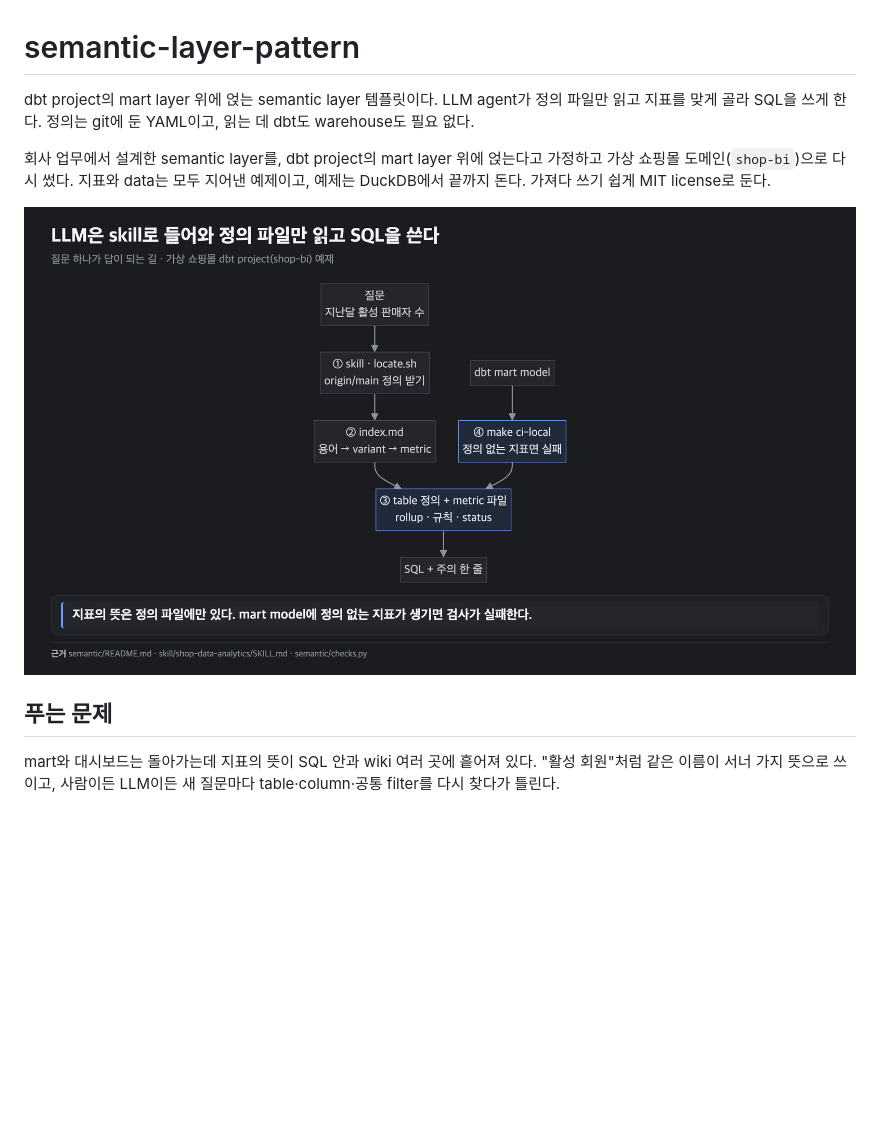
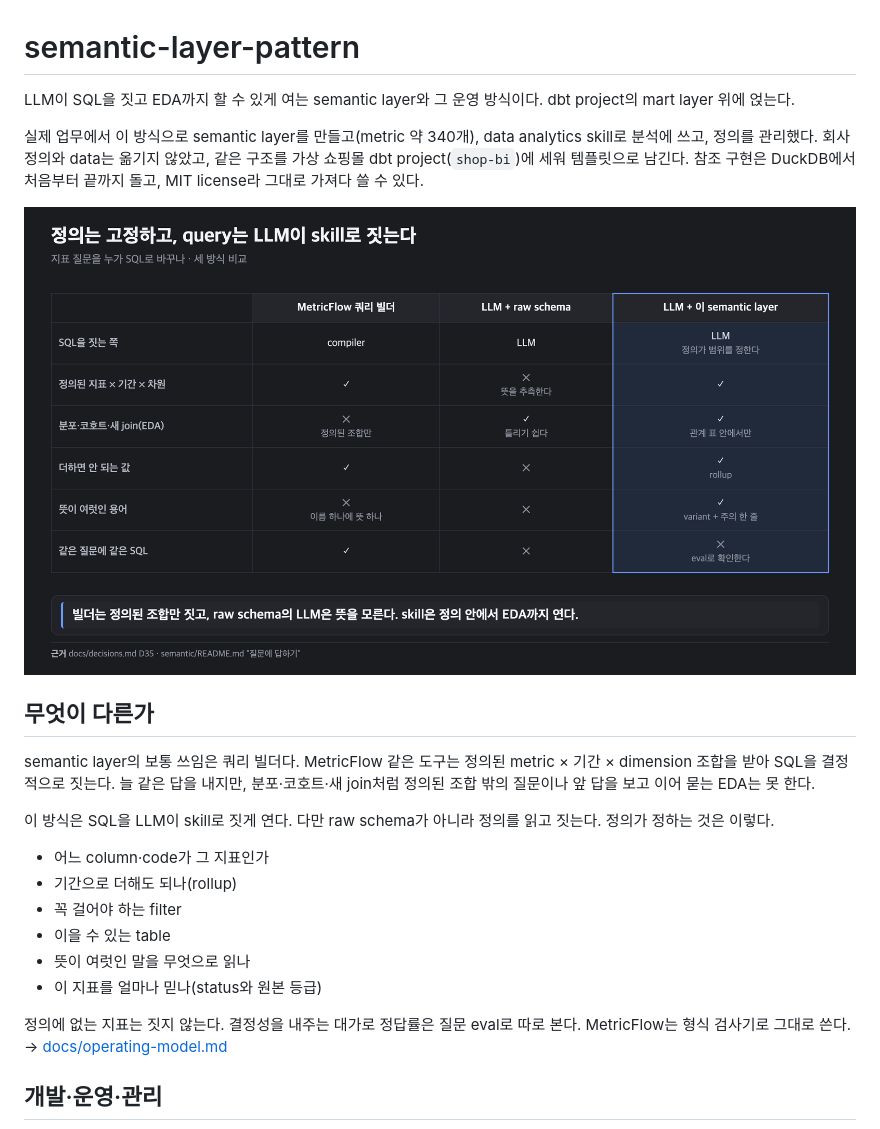
Before and after one commit to hy-jaden-jeong/semantic-layer-pattern, a Markdown page: README.md, the part around one of its changes. Drawn GitHub-style; pictures changed too: docs/img/overview.png (deleted), docs/img/vs-metricflow.png (added); blank space fills up the shorter version.

```diff
--- a/README.md
+++ b/README.md
@@ -1,11 +1,25 @@
 # semantic-layer-pattern
 
-dbt project의 mart layer 위에 얹는 semantic layer 템플릿이다. LLM agent가 정의 파일만 읽고 지표를 맞게 골라 SQL을 쓰게 한다. 정의는 git에 둔 YAML이고, 읽는 데 dbt도 warehouse도 필요 없다.
+LLM이 SQL을 짓고 EDA까지 할 수 있게 여는 semantic layer와 그 운영 방식이다. dbt project의 mart layer 위에 얹는다.
 
-회사 업무에서 설계한 semantic layer를, dbt project의 mart layer 위에 얹는다고 가정하고 가상 쇼핑몰 도메인(`shop-bi`)으로 다시 썼다. 지표와 data는 모두 지어낸 예제이고, 예제는 DuckDB에서 끝까지 돈다. 가져다 쓰기 쉽게 MIT license로 둔다.
+실제 업무에서 이 방식으로 semantic layer를 만들고(metric 약 340개), data analytics skill로 분석에 쓰고, 정의를 관리했다. 회사 정의와 data는 옮기지 않았고, 같은 구조를 가상 쇼핑몰 dbt project(`shop-bi`)에 세워 템플릿으로 남긴다. 참조 구현은 DuckDB에서 처음부터 끝까지 돌고, MIT license라 그대로 가져다 쓸 수 있다.
 
-![LLM은 skill로 들어와 정의 파일만 읽고 SQL을 쓴다](docs/img/overview.png)
+![정의는 고정하고, query는 LLM이 skill로 짓는다](docs/img/vs-metricflow.png)
 
-## 푸는 문제
+## 무엇이 다른가
 
-mart와 대시보드는 돌아가는데 지표의 뜻이 SQL 안과 wiki 여러 곳에 흩어져 있다. "활성 회원"처럼 같은 이름이 서너 가지 뜻으로 쓰이고, 사람이든 LLM이든 새 질문마다 table·column·공통 filter를 다시 찾다가 틀린다.
+semantic layer의 보통 쓰임은 쿼리 빌더다. MetricFlow 같은 도구는 정의된 metric × 기간 × dimension 조합을 받아 SQL을 결정적으로 짓는다. 늘 같은 답을 내지만, 분포·코호트·새 join처럼 정의된 조합 밖의 질문이나 앞 답을 보고 이어 묻는 EDA는 못 한다.
+
+이 방식은 SQL을 LLM이 skill로 짓게 연다. 다만 raw schema가 아니라 정의를 읽고 짓는다. 정의가 정하는 것은 이렇다.
+
+- 어느 column·code가 그 지표인가
+- 기간으로 더해도 되나(rollup)
+- 꼭 걸어야 하는 filter
+- 이을 수 있는 table
+- 뜻이 여럿인 말을 무엇으로 읽나
+- 이 지표를 얼마나 믿나(status와 원본 등급)
+
+정의에 없는 지표는 짓지 않는다. 결정성을 내주는 대가로 정답률은 질문 eval로 따로 본다. MetricFlow는 형식 검사기로 그대로 쓴다. → [docs/operating-model.md](docs/operating-model.md#왜-쿼리-빌더가-아니라-skill인가)
+
+## 개발·운영·관리
+
```
Also changed, not shown: other parts of README.md (+40 -21 lines), docs/design.md (+1 -0 lines), docs/operating-model.md (added, +118 -0 lines), docs/img/operating-loop.png (added).
